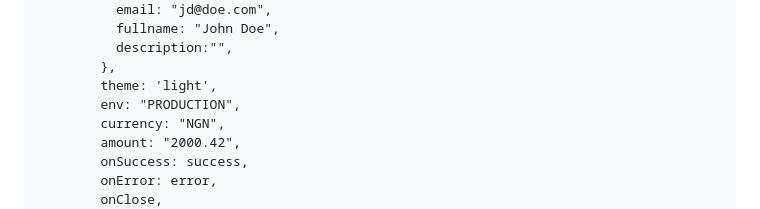
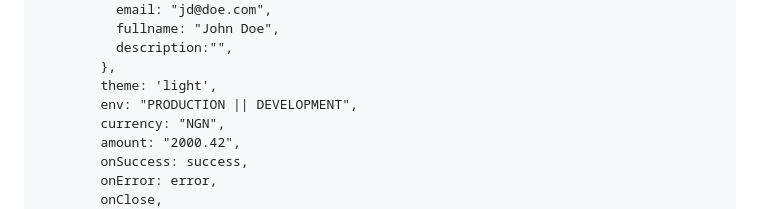
Before and after one commit to konnadex/konnadex-pay, a Markdown page: README.md, the part around the change. GitHub-like rendering.

Commit message:
Update main to output generated at 7a20d66

```diff
--- a/README.md
+++ b/README.md
@@ -122,7 +122,7 @@ Create an HTML file and paste this script below and get the bag.
           description:"",
         },
         theme: 'light',
-        env: "PRODUCTION",
+        env: "PRODUCTION || DEVELOPMENT",
         currency: "NGN",
         amount: "2000.42",
         onSuccess: success,
```
